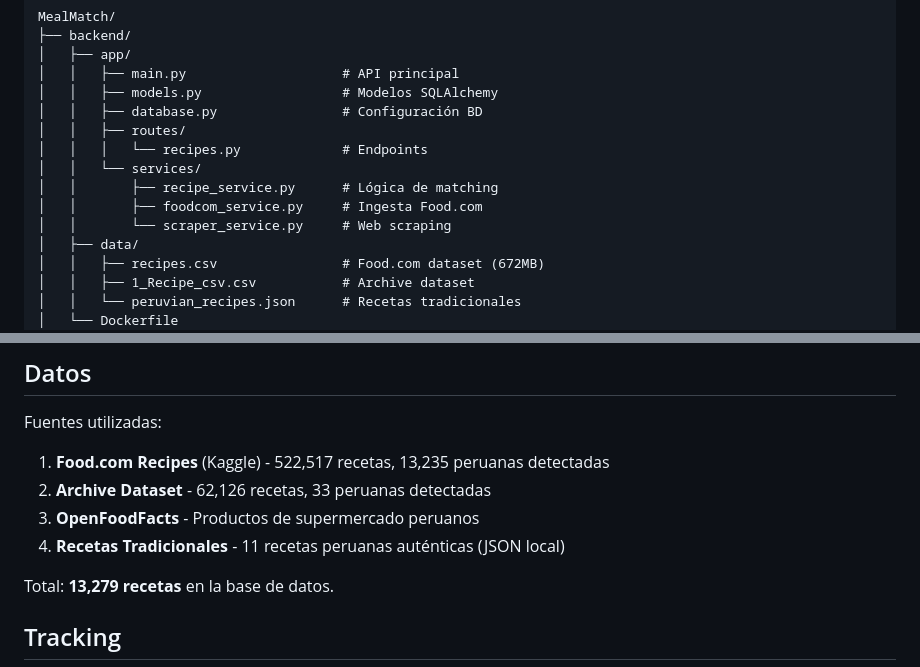
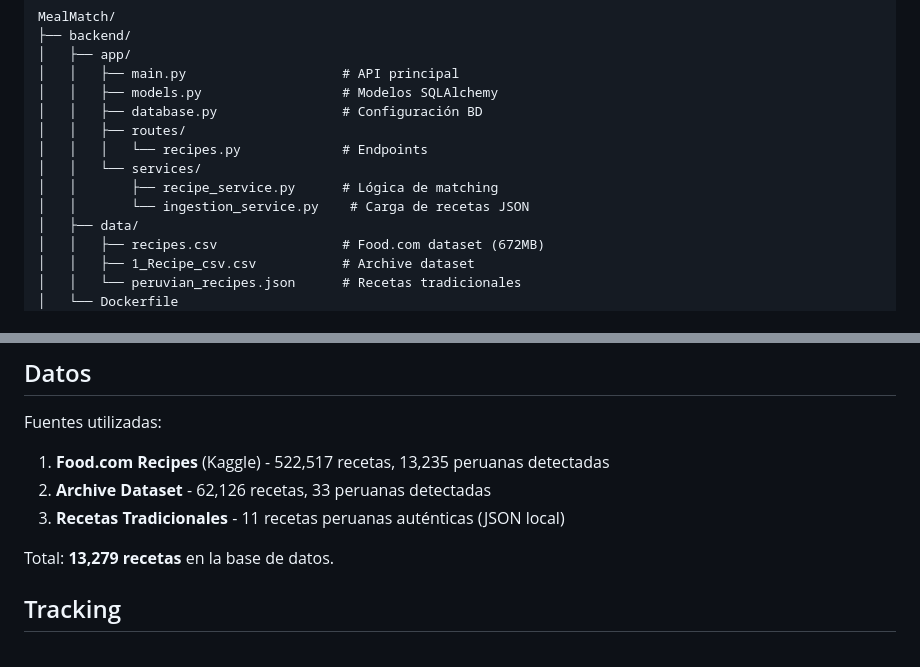
Before and after one commit to AndyHHR1/MealMatch, a Markdown page: README.md, 2 parts joined by grey strips. Rendered like a GitHub page.

Commit message:
refactor: update service file names for clarity and consistency

```diff
--- a/README.md
+++ b/README.md
@@ -26,8 +26,7 @@ MealMatch/
 │   │   │   └── recipes.py             # Endpoints
 │   │   └── services/
 │   │       ├── recipe_service.py      # Lógica de matching
-│   │       ├── foodcom_service.py     # Ingesta Food.com
-│   │       └── scraper_service.py     # Web scraping
+│   │       └── ingestion_service.py    # Carga de recetas JSON
 │   ├── data/
 │   │   ├── recipes.csv                # Food.com dataset (672MB)
 │   │   ├── 1_Recipe_csv.csv           # Archive dataset
@@ -85,8 +84,7 @@ Fuentes utilizadas:
 
 1. **Food.com Recipes** (Kaggle) - 522,517 recetas, 13,235 peruanas detectadas
 2. **Archive Dataset** - 62,126 recetas, 33 peruanas detectadas
-3. **OpenFoodFacts** - Productos de supermercado peruanos
-4. **Recetas Tradicionales** - 11 recetas peruanas auténticas (JSON local)
+3. **Recetas Tradicionales** - 11 recetas peruanas auténticas (JSON local)
 
 Total: **13,279 recetas** en la base de datos.
 
```
